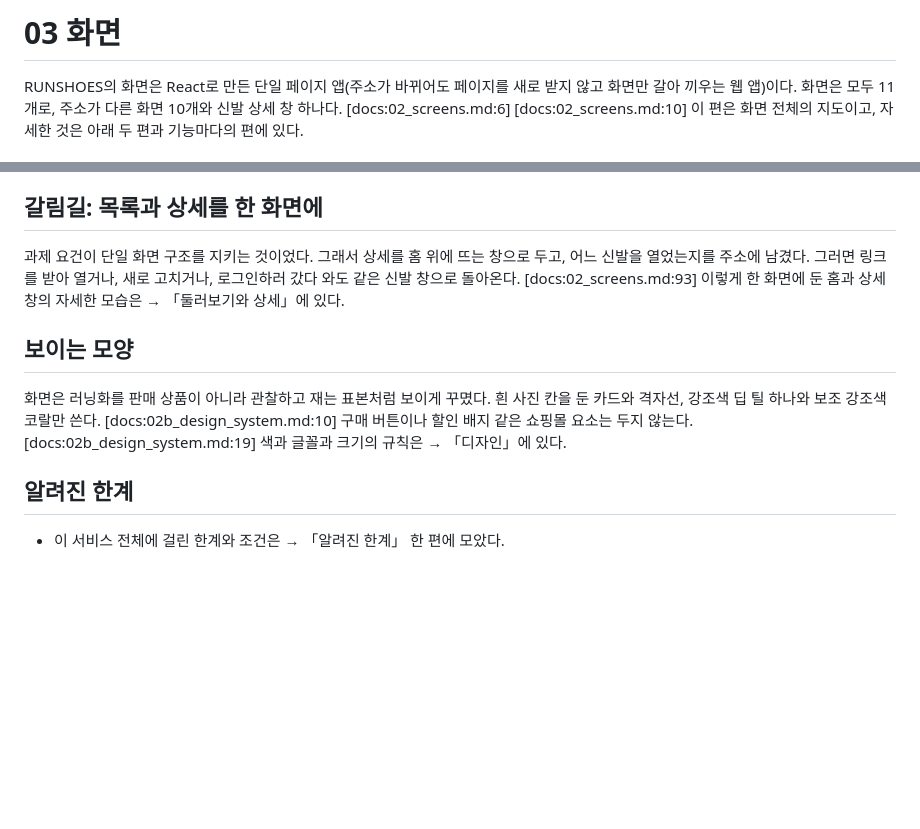
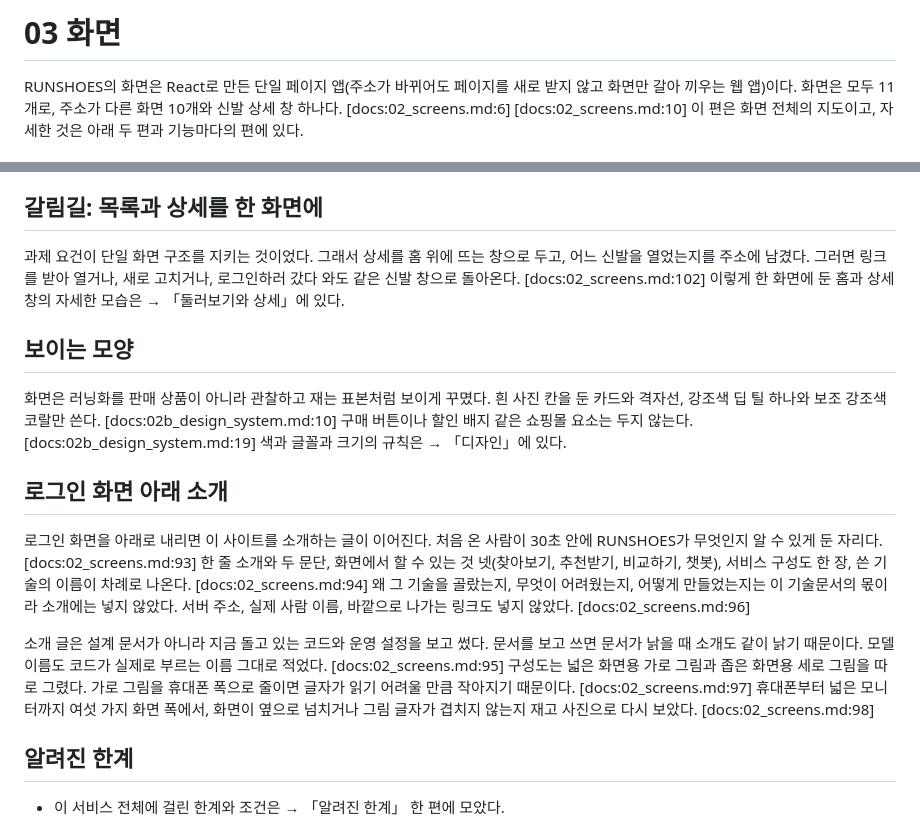
Before and after one commit to Gabriel-Joo/runshoes, a Markdown page: notion/03_screens.md, 2 parts joined by grey strips. Rendered like a GitHub page; blank space fills up the shorter version.

```diff
--- a/notion/03_screens.md
+++ b/notion/03_screens.md
@@ -1,6 +1,6 @@
 <!--
 다루는 곳: src/App.tsx, src/pages/, src/components/, src/index.css, src/tokens.css
-읽은 커밋: f8cea0d
+읽은 커밋: de50133
 -->
 # 03 화면
 
@@ -16,11 +16,17 @@ RUNSHOES의 화면은 React로 만든 단일 페이지 앱(주소가 바뀌어
 
 ## 갈림길: 목록과 상세를 한 화면에
 
-과제 요건이 단일 화면 구조를 지키는 것이었다. 그래서 상세를 홈 위에 뜨는 창으로 두고, 어느 신발을 열었는지를 주소에 남겼다. 그러면 링크를 받아 열거나, 새로 고치거나, 로그인하러 갔다 와도 같은 신발 창으로 돌아온다. [docs:02_screens.md:93] 이렇게 한 화면에 둔 홈과 상세 창의 자세한 모습은 → 「둘러보기와 상세」에 있다.
+과제 요건이 단일 화면 구조를 지키는 것이었다. 그래서 상세를 홈 위에 뜨는 창으로 두고, 어느 신발을 열었는지를 주소에 남겼다. 그러면 링크를 받아 열거나, 새로 고치거나, 로그인하러 갔다 와도 같은 신발 창으로 돌아온다. [docs:02_screens.md:102] 이렇게 한 화면에 둔 홈과 상세 창의 자세한 모습은 → 「둘러보기와 상세」에 있다.
 
 ## 보이는 모양
 
 화면은 러닝화를 판매 상품이 아니라 관찰하고 재는 표본처럼 보이게 꾸몄다. 흰 사진 칸을 둔 카드와 격자선, 강조색 딥 틸 하나와 보조 강조색 코랄만 쓴다. [docs:02b_design_system.md:10] 구매 버튼이나 할인 배지 같은 쇼핑몰 요소는 두지 않는다. [docs:02b_design_system.md:19] 색과 글꼴과 크기의 규칙은 → 「디자인」에 있다.
+
+## 로그인 화면 아래 소개
+
+로그인 화면을 아래로 내리면 이 사이트를 소개하는 글이 이어진다. 처음 온 사람이 30초 안에 RUNSHOES가 무엇인지 알 수 있게 둔 자리다. [docs:02_screens.md:93] 한 줄 소개와 두 문단, 화면에서 할 수 있는 것 넷(찾아보기, 추천받기, 비교하기, 챗봇), 서비스 구성도 한 장, 쓴 기술의 이름이 차례로 나온다. [docs:02_screens.md:94] 왜 그 기술을 골랐는지, 무엇이 어려웠는지, 어떻게 만들었는지는 이 기술문서의 몫이라 소개에는 넣지 않았다. 서버 주소, 실제 사람 이름, 바깥으로 나가는 링크도 넣지 않았다. [docs:02_screens.md:96]
+
+소개 글은 설계 문서가 아니라 지금 돌고 있는 코드와 운영 설정을 보고 썼다. 문서를 보고 쓰면 문서가 낡을 때 소개도 같이 낡기 때문이다. 모델 이름도 코드가 실제로 부르는 이름 그대로 적었다. [docs:02_screens.md:95] 구성도는 넓은 화면용 가로 그림과 좁은 화면용 세로 그림을 따로 그렸다. 가로 그림을 휴대폰 폭으로 줄이면 글자가 읽기 어려울 만큼 작아지기 때문이다. [docs:02_screens.md:97] 휴대폰부터 넓은 모니터까지 여섯 가지 화면 폭에서, 화면이 옆으로 넘치거나 그림 글자가 겹치지 않는지 재고 사진으로 다시 보았다. [docs:02_screens.md:98]
 
 ## 알려진 한계
 
```
Also changed, not shown: portfolio/07_login.md (+14 -4 lines), portfolio/img/07_login_about_mobile.png (added), portfolio/img/07_login_about_wide.png (added).
